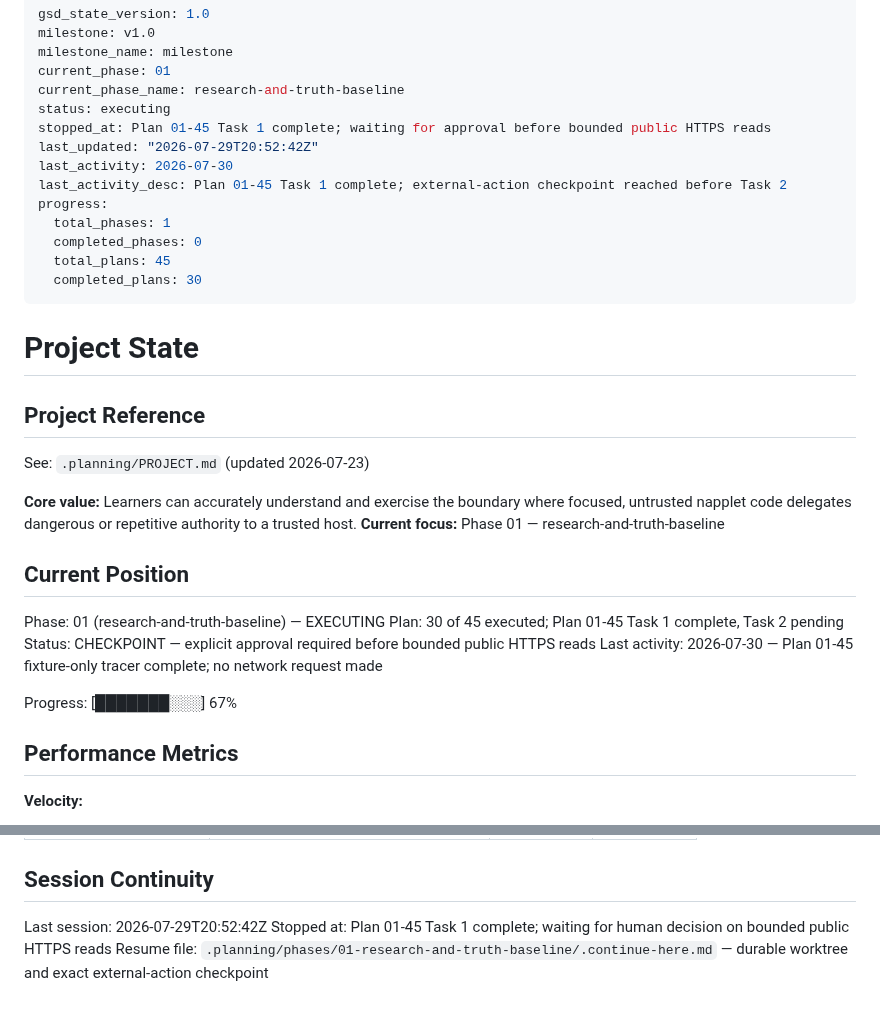
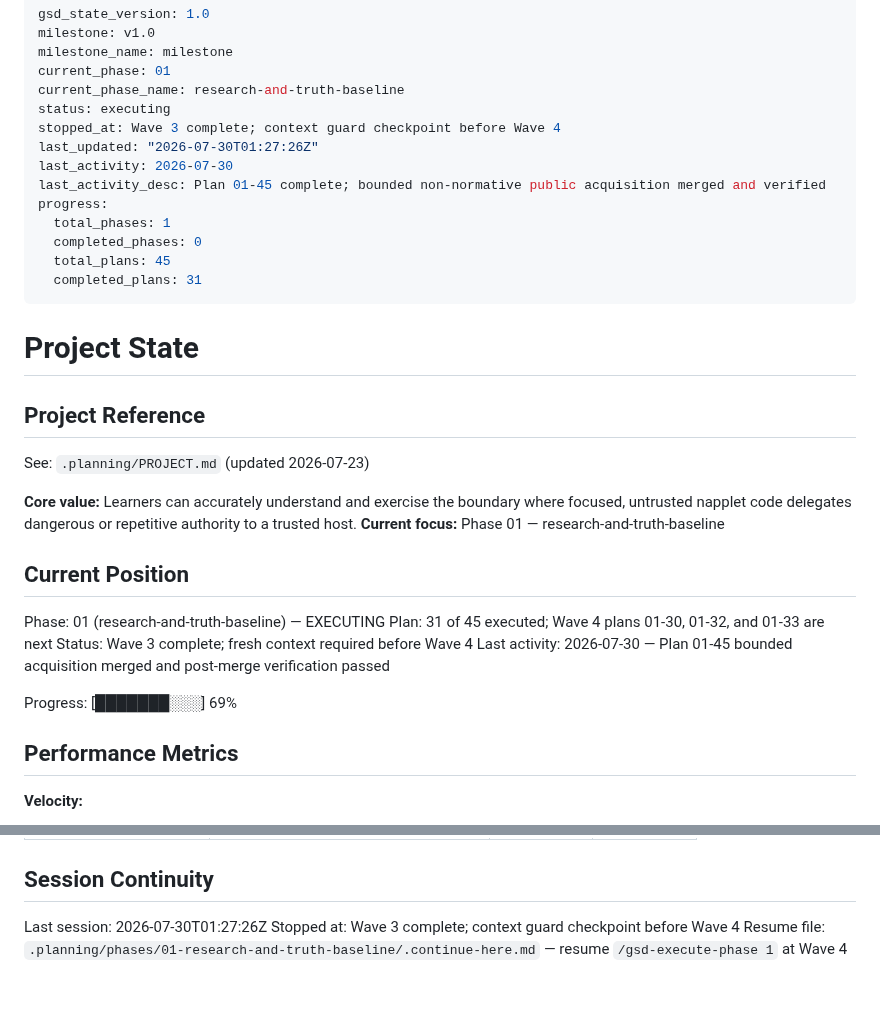
Before and after one commit to jodobear/learn-napplets, a Markdown page: .planning/STATE.md, 2 parts joined by grey strips. Drawn GitHub-style.

Commit message:
docs(phase-01): checkpoint after wave 3

```diff
--- a/.planning/STATE.md
+++ b/.planning/STATE.md
@@ -5,15 +5,15 @@ milestone_name: milestone
 current_phase: 01
 current_phase_name: research-and-truth-baseline
 status: executing
-stopped_at: Plan 01-45 Task 1 complete; waiting for approval before bounded public HTTPS reads
-last_updated: "2026-07-29T20:52:42Z"
+stopped_at: Wave 3 complete; context guard checkpoint before Wave 4
+last_updated: "2026-07-30T01:27:26Z"
 last_activity: 2026-07-30
-last_activity_desc: Plan 01-45 Task 1 complete; external-action checkpoint reached before Task 2
+last_activity_desc: Plan 01-45 complete; bounded non-normative public acquisition merged and verified
 progress:
   total_phases: 1
   completed_phases: 0
   total_plans: 45
-  completed_plans: 30
+  completed_plans: 31
 ---
 
 # Project State
@@ -28,11 +28,11 @@ See: `.planning/PROJECT.md` (updated 2026-07-23)
 ## Current Position
 
 Phase: 01 (research-and-truth-baseline) — EXECUTING
-Plan: 30 of 45 executed; Plan 01-45 Task 1 complete, Task 2 pending
-Status: CHECKPOINT — explicit approval required before bounded public HTTPS reads
-Last activity: 2026-07-30 — Plan 01-45 fixture-only tracer complete; no network request made
+Plan: 31 of 45 executed; Wave 4 plans 01-30, 01-32, and 01-33 are next
+Status: Wave 3 complete; fresh context required before Wave 4
+Last activity: 2026-07-30 — Plan 01-45 bounded acquisition merged and post-merge verification passed
 
-Progress: [███████░░░] 67%
+Progress: [███████░░░] 69%
 
 ## Performance Metrics
 
@@ -223,6 +223,6 @@ Decisions are logged in `PROJECT.md` Key Decisions table. Current planning const
 
 ## Session Continuity
 
-Last session: 2026-07-29T20:52:42Z
-Stopped at: Plan 01-45 Task 1 complete; waiting for human decision on bounded public HTTPS reads
-Resume file: `.planning/phases/01-research-and-truth-baseline/.continue-here.md` — durable worktree and exact external-action checkpoint
+Last session: 2026-07-30T01:27:26Z
+Stopped at: Wave 3 complete; context guard checkpoint before Wave 4
+Resume file: `.planning/phases/01-research-and-truth-baseline/.continue-here.md` — resume `/gsd-execute-phase 1` at Wave 4
```
Also changed, not shown: .planning/ROADMAP.md (+3 -3 lines), 1 other file.
